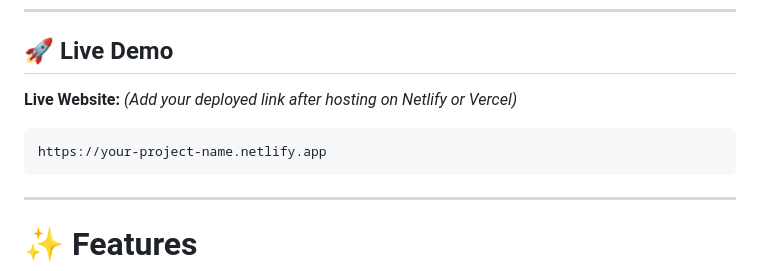
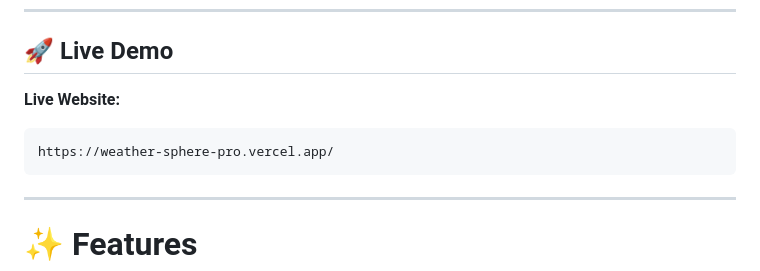
Before and after one commit to Dibyasmita-Mohapatra/WeatherSphere-Pro, a Markdown page: README.md, the part around the change. Drawn GitHub-style.

````diff
--- a/README.md
+++ b/README.md
@@ -16,10 +16,10 @@
 
 ## 🚀 Live Demo
 
-**Live Website:** *(Add your deployed link after hosting on Netlify or Vercel)*
+**Live Website:**
 
 ```
-https://your-project-name.netlify.app
+https://weather-sphere-pro.vercel.app/
 ```
 
 ---
````
